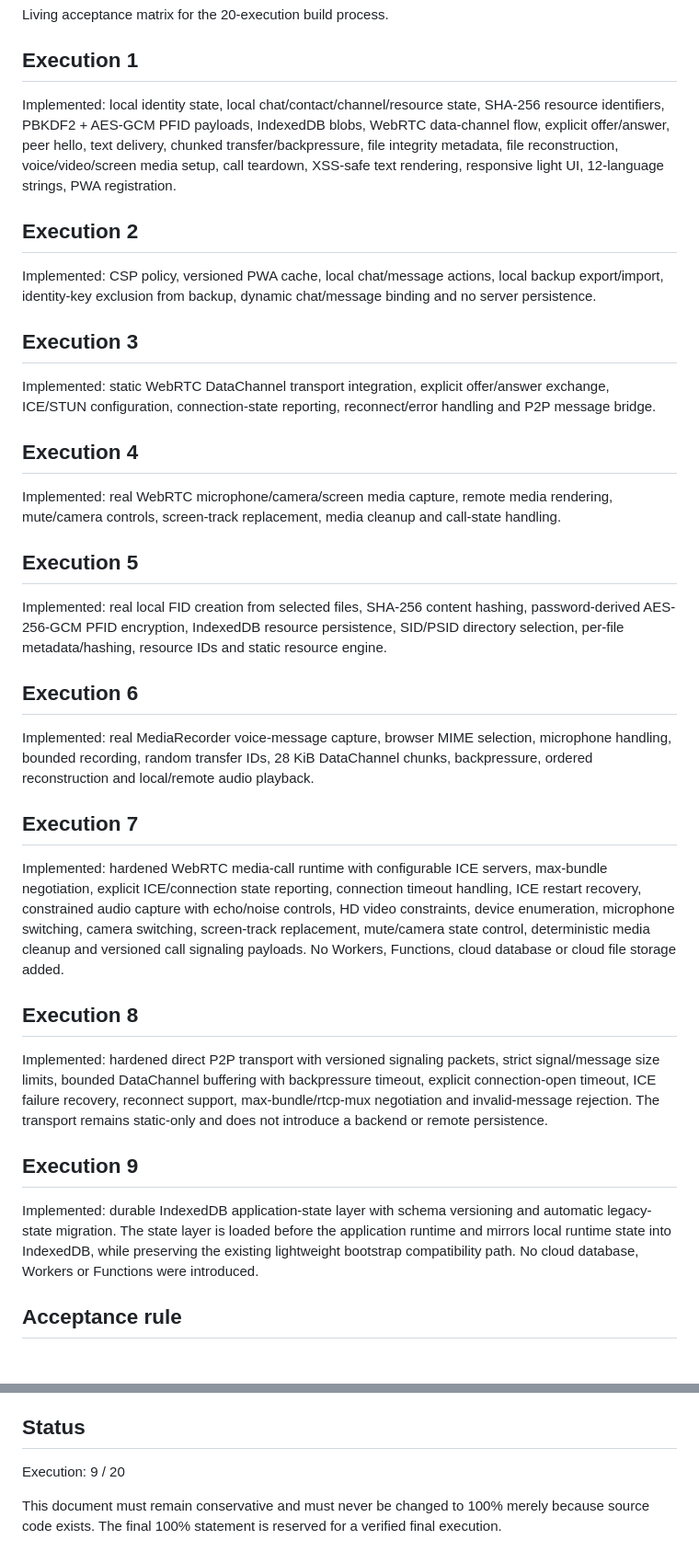
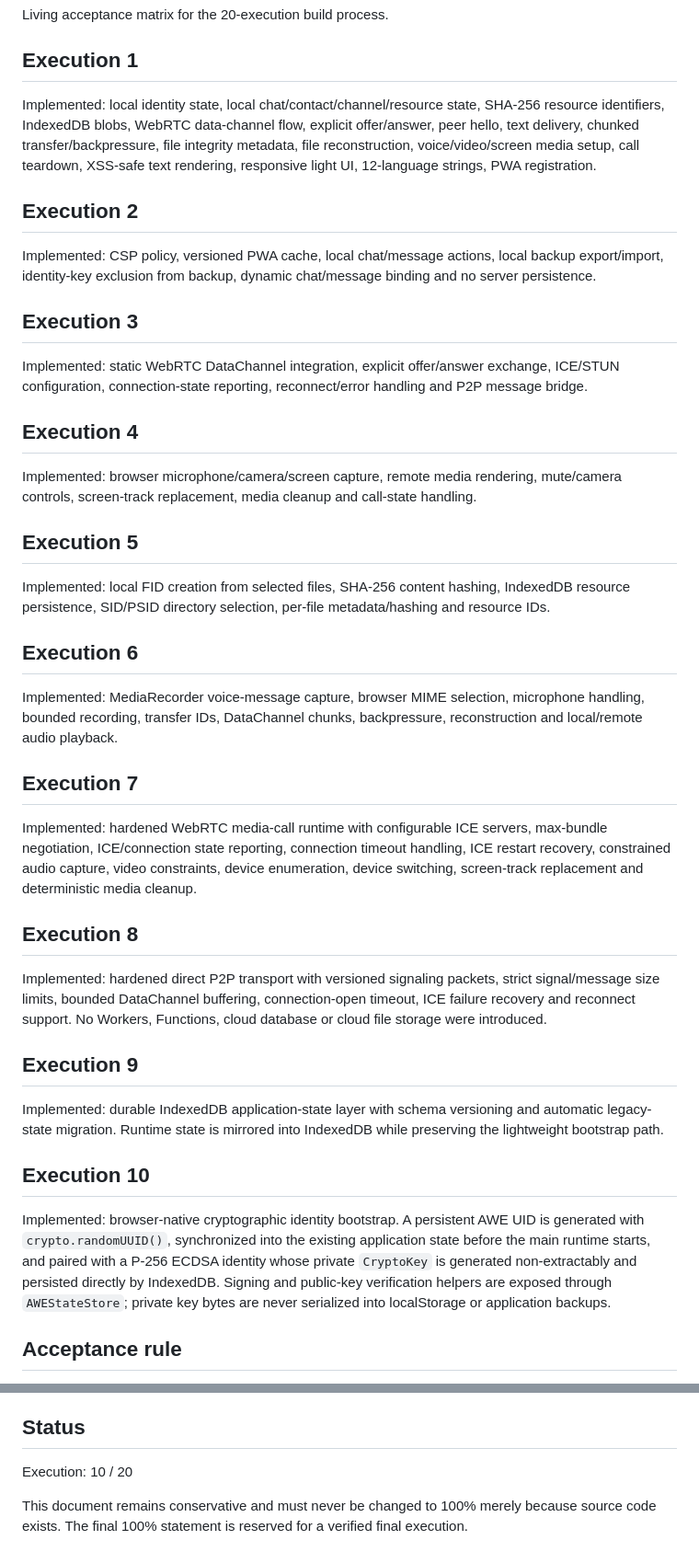
Before and after one commit to ARARAT33/AWEP2PAWE, a Markdown page: docs/PRODUCT_COMPLETION.md, 2 parts joined by grey strips. Shown at 92% size. GitHub-like rendering.

Commit message:
docs: record execution 10 cryptographic identity hardening

```diff
--- a/docs/PRODUCT_COMPLETION.md
+++ b/docs/PRODUCT_COMPLETION.md
@@ -4,7 +4,7 @@ Living acceptance matrix for the 20-execution build process.
 
 ## Execution 1
 
-Implemented: local identity state, local chat/contact/channel/resource state, SHA-256 resource identifiers, PBKDF2 + AES-GCM PFID payloads, IndexedDB blobs, WebRTC data-channel flow, explicit offer/answer, peer hello, text delivery, chunked transfer/backpressure, file integrity metadata, file reconstruction, voice/video/screen media setup, call teardown, XSS-safe text rendering, responsive light UI, 12-language strings, PWA registration.
+Implemented: local identity state, local chat/contact/channel/resource state, SHA-256 resource identifiers, IndexedDB blobs, WebRTC data-channel flow, explicit offer/answer, peer hello, text delivery, chunked transfer/backpressure, file integrity metadata, file reconstruction, voice/video/screen media setup, call teardown, XSS-safe text rendering, responsive light UI, 12-language strings, PWA registration.
 
 ## Execution 2
 
@@ -12,31 +12,35 @@ Implemented: CSP policy, versioned PWA cache, local chat/message actions, local
 
 ## Execution 3
 
-Implemented: static WebRTC DataChannel transport integration, explicit offer/answer exchange, ICE/STUN configuration, connection-state reporting, reconnect/error handling and P2P message bridge.
+Implemented: static WebRTC DataChannel integration, explicit offer/answer exchange, ICE/STUN configuration, connection-state reporting, reconnect/error handling and P2P message bridge.
 
 ## Execution 4
 
-Implemented: real WebRTC microphone/camera/screen media capture, remote media rendering, mute/camera controls, screen-track replacement, media cleanup and call-state handling.
+Implemented: browser microphone/camera/screen capture, remote media rendering, mute/camera controls, screen-track replacement, media cleanup and call-state handling.
 
 ## Execution 5
 
-Implemented: real local FID creation from selected files, SHA-256 content hashing, password-derived AES-256-GCM PFID encryption, IndexedDB resource persistence, SID/PSID directory selection, per-file metadata/hashing, resource IDs and static resource engine.
+Implemented: local FID creation from selected files, SHA-256 content hashing, IndexedDB resource persistence, SID/PSID directory selection, per-file metadata/hashing and resource IDs.
 
 ## Execution 6
 
-Implemented: real MediaRecorder voice-message capture, browser MIME selection, microphone handling, bounded recording, random transfer IDs, 28 KiB DataChannel chunks, backpressure, ordered reconstruction and local/remote audio playback.
+Implemented: MediaRecorder voice-message capture, browser MIME selection, microphone handling, bounded recording, transfer IDs, DataChannel chunks, backpressure, reconstruction and local/remote audio playback.
 
 ## Execution 7
 
-Implemented: hardened WebRTC media-call runtime with configurable ICE servers, max-bundle negotiation, explicit ICE/connection state reporting, connection timeout handling, ICE restart recovery, constrained audio capture with echo/noise controls, HD video constraints, device enumeration, microphone switching, camera switching, screen-track replacement, mute/camera state control, deterministic media cleanup and versioned call signaling payloads. No Workers, Functions, cloud database or cloud file storage added.
+Implemented: hardened WebRTC media-call runtime with configurable ICE servers, max-bundle negotiation, ICE/connection state reporting, connection timeout handling, ICE restart recovery, constrained audio capture, video constraints, device enumeration, device switching, screen-track replacement and deterministic media cleanup.
 
 ## Execution 8
 
-Implemented: hardened direct P2P transport with versioned signaling packets, strict signal/message size limits, bounded DataChannel buffering with backpressure timeout, explicit connection-open timeout, ICE failure recovery, reconnect support, max-bundle/rtcp-mux negotiation and invalid-message rejection. The transport remains static-only and does not introduce a backend or remote persistence.
+Implemented: hardened direct P2P transport with versioned signaling packets, strict signal/message size limits, bounded DataChannel buffering, connection-open timeout, ICE failure recovery and reconnect support. No Workers, Functions, cloud database or cloud file storage were introduced.
 
 ## Execution 9
 
-Implemented: durable IndexedDB application-state layer with schema versioning and automatic legacy-state migration. The state layer is loaded before the application runtime and mirrors local runtime state into IndexedDB, while preserving the existing lightweight bootstrap compatibility path. No cloud database, Workers or Functions were introduced.
+Implemented: durable IndexedDB application-state layer with schema versioning and automatic legacy-state migration. Runtime state is mirrored into IndexedDB while preserving the lightweight bootstrap path.
+
+## Execution 10
+
+Implemented: browser-native cryptographic identity bootstrap. A persistent AWE UID is generated with `crypto.randomUUID()`, synchronized into the existing application state before the main runtime starts, and paired with a P-256 ECDSA identity whose private `CryptoKey` is generated non-extractably and persisted directly by IndexedDB. Signing and public-key verification helpers are exposed through `AWEStateStore`; private key bytes are never serialized into localStorage or application backups.
 
 ## Acceptance rule
 
@@ -48,6 +52,6 @@ AWEP2PAWE remains a static/PWA/local-first application. Messages, identities and
 
 ## Status
 
-Execution: 9 / 20
+Execution: 10 / 20
 
-This document must remain conservative and must never be changed to 100% merely because source code exists. The final 100% statement is reserved for a verified final execution.
+This document remains conservative and must never be changed to 100% merely because source code exists. The final 100% statement is reserved for a verified final execution.
```
